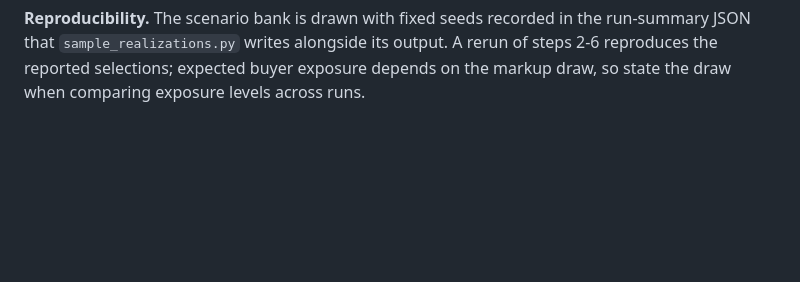
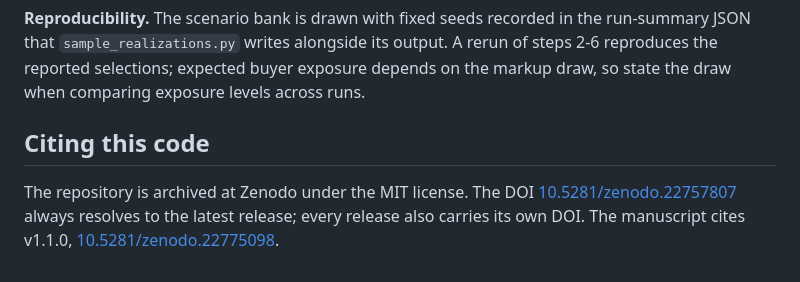
Before and after one commit to JChen-UTK/PPA-Dependence-Aware-Design, a Markdown page: README.md, the part around one of its changes. Rendered like a GitHub page; blank space fills up the shorter version.

Commit message:
README: add the Zenodo DOI badge and a citation section
The badge uses the concept DOI 10.5281/zenodo.22757807, which always resolves to the latest release, so it stays correct across versions. The new "Citing this code" section names the archive the manuscript cites, v1.1.0 = 10.5281/zenodo.22775098, and states the MIT license.

```diff
--- a/README.md
+++ b/README.md
@@ -345,3 +347,10 @@ run-summary JSON that `sample_realizations.py` writes alongside its output. A
 rerun of steps 2-6 reproduces the reported selections; expected buyer exposure
 depends on the markup draw, so state the draw when comparing exposure levels
 across runs.
+
+## Citing this code
+
+The repository is archived at Zenodo under the MIT license. The DOI
+[10.5281/zenodo.22757807](https://doi.org/10.5281/zenodo.22757807) always resolves to
+the latest release; every release also carries its own DOI. The manuscript cites
+v1.1.0, [10.5281/zenodo.22775098](https://doi.org/10.5281/zenodo.22775098).
```
Also changed, not shown: other parts of README.md (+2 -0 lines).
